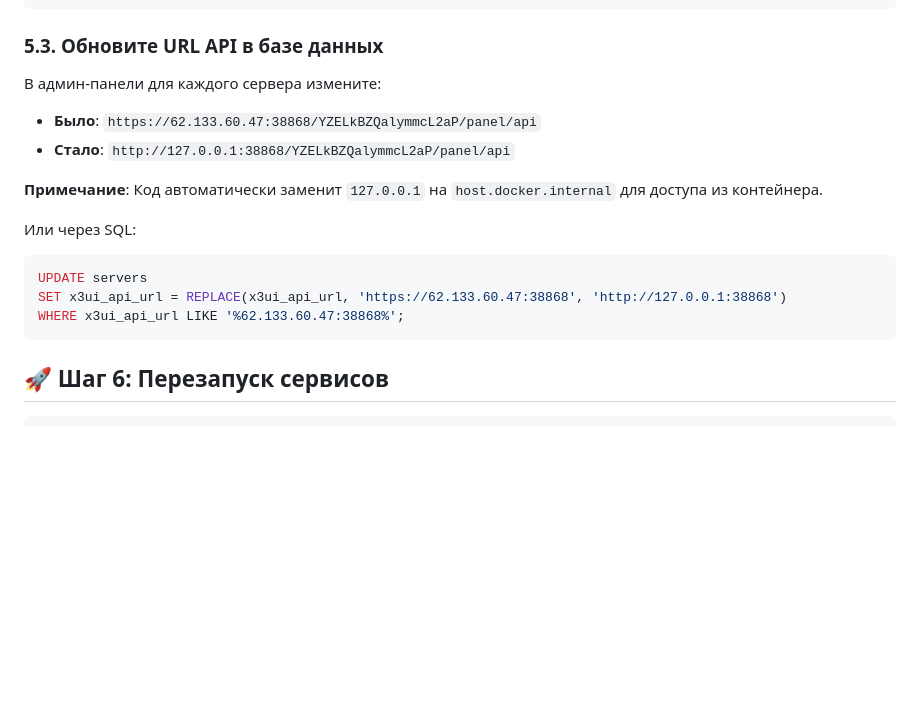
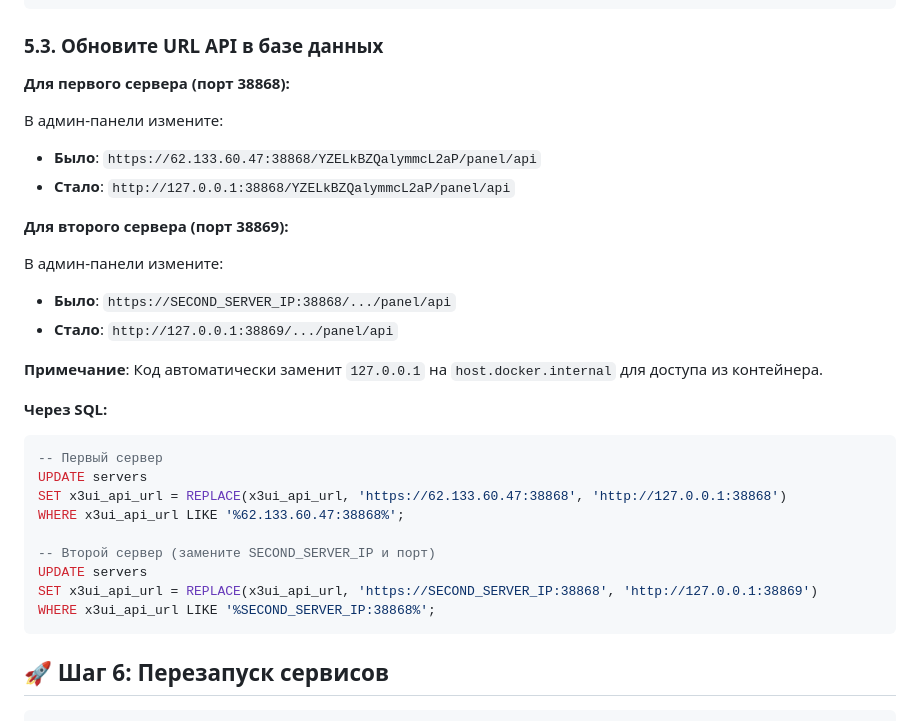
Before and after one commit to dimayzer/vpn, a Markdown page: SSH_TUNNEL_SETUP.md, the part around the change. GitHub-like rendering; blank space fills up the shorter version.

Commit message:
Update docs: add instructions for second server tunnel

````diff
--- a/SSH_TUNNEL_SETUP.md
+++ b/SSH_TUNNEL_SETUP.md
@@ -201,18 +201,32 @@ sudo systemctl status x3ui-tunnel-2
 
 ### 5.3. Обновите URL API в базе данных
 
-В админ-панели для каждого сервера измените:
+**Для первого сервера (порт 38868):**
+
+В админ-панели измените:
 - **Было**: `https://62.133.60.47:38868/YZELkBZQalymmcL2aP/panel/api`
 - **Стало**: `http://127.0.0.1:38868/YZELkBZQalymmcL2aP/panel/api`
 
+**Для второго сервера (порт 38869):**
+
+В админ-панели измените:
+- **Было**: `https://SECOND_SERVER_IP:38868/.../panel/api`
+- **Стало**: `http://127.0.0.1:38869/.../panel/api`
+
 **Примечание**: Код автоматически заменит `127.0.0.1` на `host.docker.internal` для доступа из контейнера.
 
-Или через SQL:
+**Через SQL:**
 
 ```sql
+-- Первый сервер
 UPDATE servers
 SET x3ui_api_url = REPLACE(x3ui_api_url, 'https://62.133.60.47:38868', 'http://127.0.0.1:38868')
 WHERE x3ui_api_url LIKE '%62.133.60.47:38868%';
+
+-- Второй сервер (замените SECOND_SERVER_IP и порт)
+UPDATE servers
+SET x3ui_api_url = REPLACE(x3ui_api_url, 'https://SECOND_SERVER_IP:38868', 'http://127.0.0.1:38869')
+WHERE x3ui_api_url LIKE '%SECOND_SERVER_IP:38868%';
 ```
 
 ## 🚀 Шаг 6: Перезапуск сервисов
````
